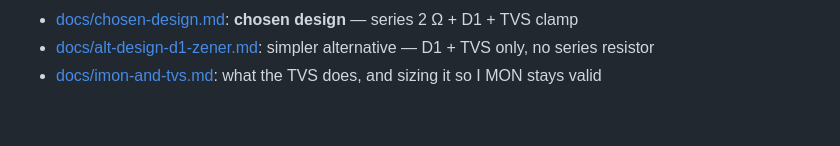
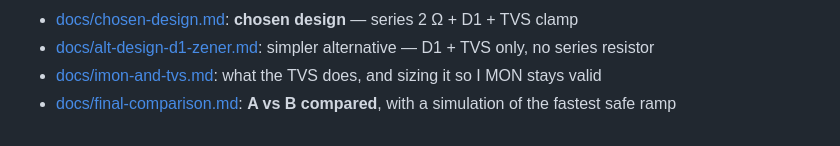
Before and after one commit to wenhan-hua/LD-protection-circuit, a Markdown page: README.md, the part around the change. GitHub-like rendering.

Commit message:
Compare both designs at the fastest I MON-valid ramp, with scope-level simulation
Co-Authored-By: Claude Opus 5 <noreply@anthropic.com>

```diff
--- a/README.md
+++ b/README.md
@@ -14,3 +14,4 @@ Setup: `python3 -m venv .venv && .venv/bin/pip install -r requirements.txt`
 - [docs/chosen-design.md](docs/chosen-design.md): **chosen design** — series 2 Ω + D1 + TVS clamp
 - [docs/alt-design-d1-zener.md](docs/alt-design-d1-zener.md): simpler alternative — D1 + TVS only, no series resistor
 - [docs/imon-and-tvs.md](docs/imon-and-tvs.md): what the TVS does, and sizing it so I MON stays valid
+- [docs/final-comparison.md](docs/final-comparison.md): **A vs B compared**, with a simulation of the fastest safe ramp
```
Also changed, not shown: docs/final-comparison.md (added, +83 -0 lines), docs/fastest_safe_ramp.png (added), 2 other files.
